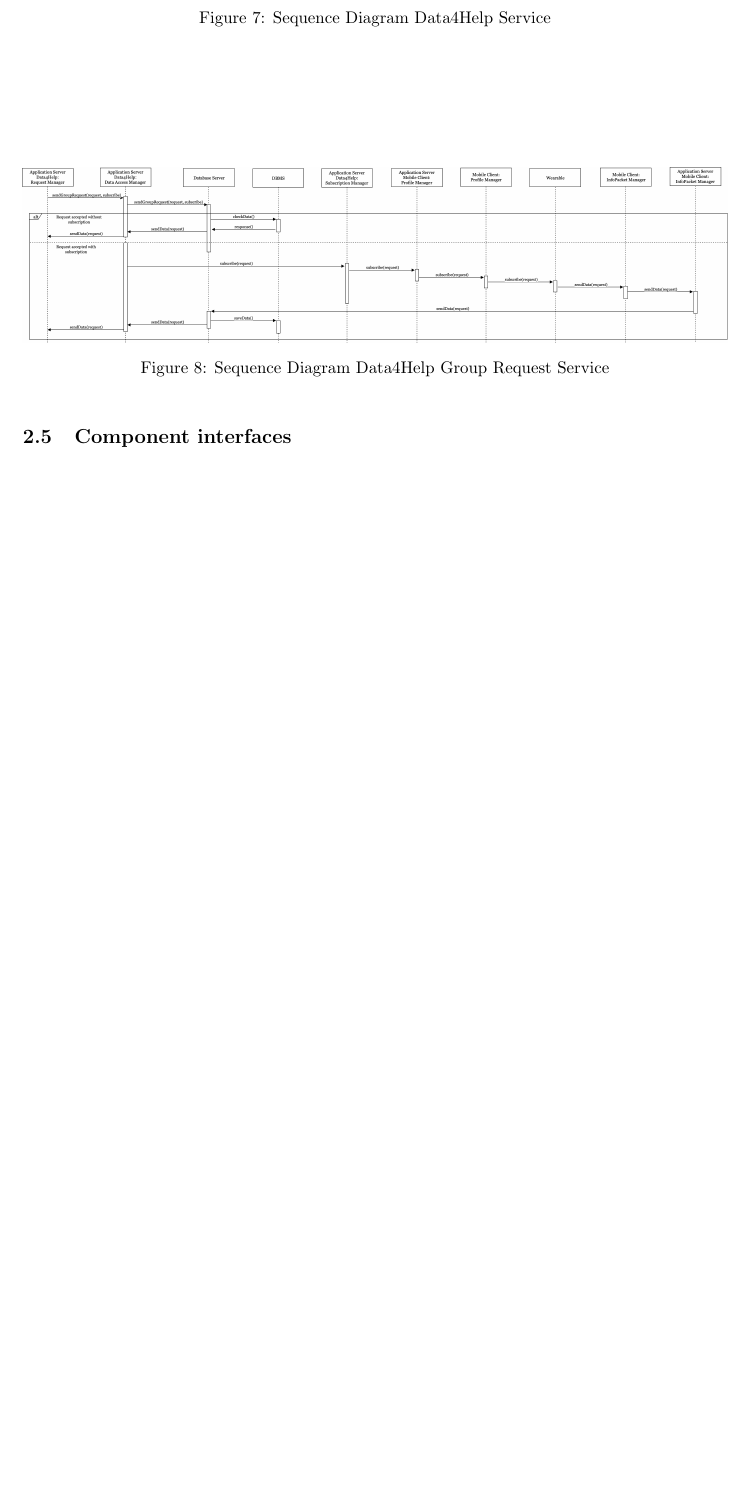
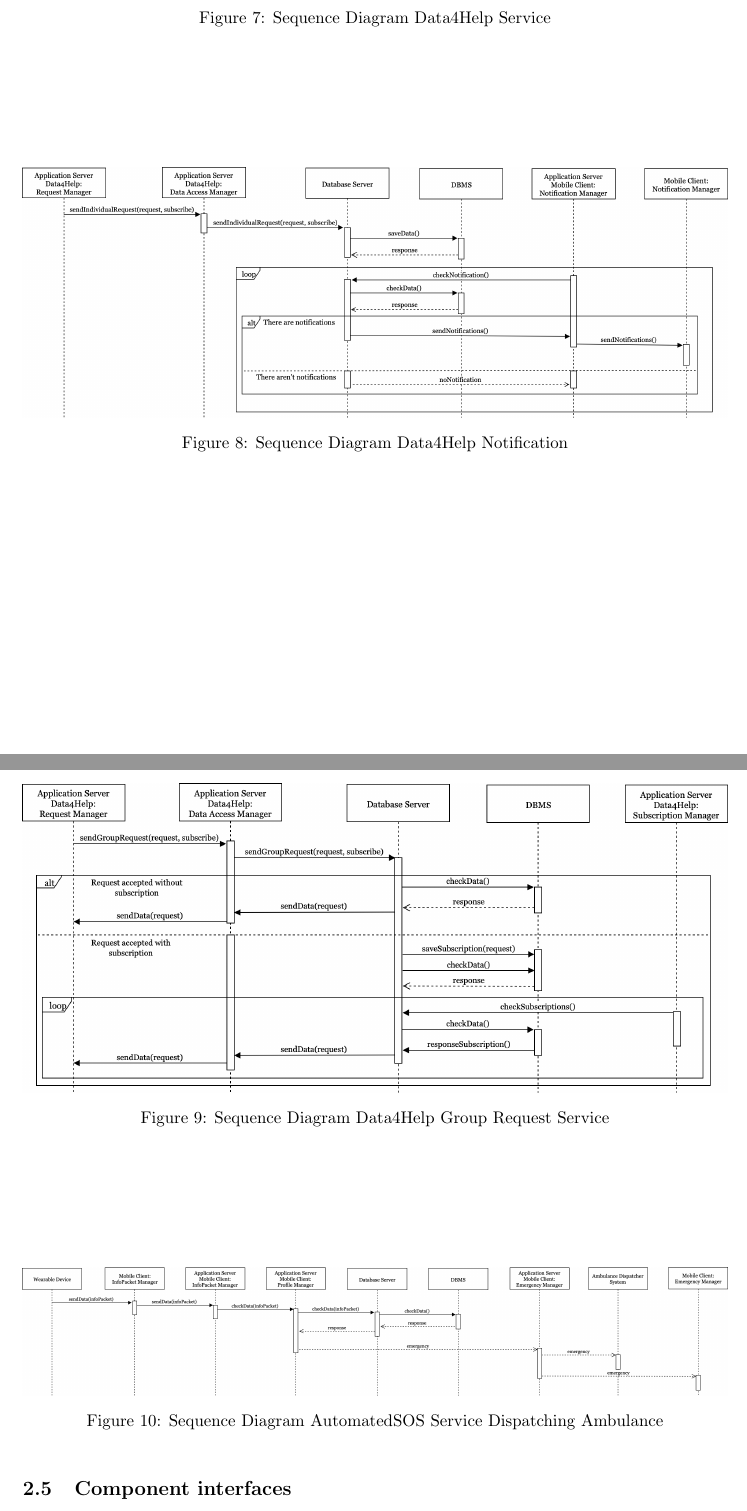
Before and after one commit to xnand/Data4Help_polimi-project, a LaTeX document (DD/main.tex, which reads DD/sections/architecturalDesign.tex): part of page 11 of 18 before the commit and two parts of pages 11 and 12 of 19 after it, the two joined at a grey line, cut so that both start at the same text, the shorter picture padded with empty space. Compiled offline with pdfLaTeX.

Commit message:
added sdq and some fix

```diff
--- a/DD/sections/architecturalDesign.tex
+++ b/DD/sections/architecturalDesign.tex
@@ -106,9 +106,27 @@ In this section are shown the sequence diagrams of some features. They are usefu
 
 \begin{figure}[H]
         \centering
+             \includegraphics[width=1.0\textwidth]{data4HelpNotificationSD.png}
+              \caption{Sequence Diagram Data4Help Notification  }
+               \label{fig:data4HelpSD}
+\end{figure}
+
+\vspace*{2cm}
+
+\begin{figure}[H]
+        \centering
              \includegraphics[width=1.0\textwidth]{data4HelpRequestSD.png}
               \caption{Sequence Diagram Data4Help Group Request Service }
                \label{fig:data4HelpRequestSD}
+\end{figure}
+
+\vspace*{2cm}
+
+\begin{figure}[H]
+        \centering
+             \includegraphics[width=1.0\textwidth]{ambulanceDispatchingSD.png}
+              \caption{Sequence Diagram AutomatedSOS Service Dispatching Ambulance}
+               \label{fig:ambulanceDispatchingSD}
 \end{figure}
 
 \subsection{Component interfaces}
```
Also changed, not shown: DD/sections/effortSpent.tex (+1 -1 lines), DD/images/ambulanceDispatchingSD.png (added), DD/images/createRunningEventSD.png, DD/images/data4HelpRequestSD.png, DD/images/data4helpNotificationSD.png (added), DD/sections/architecturalDesign.tex (12 more changed lines).
